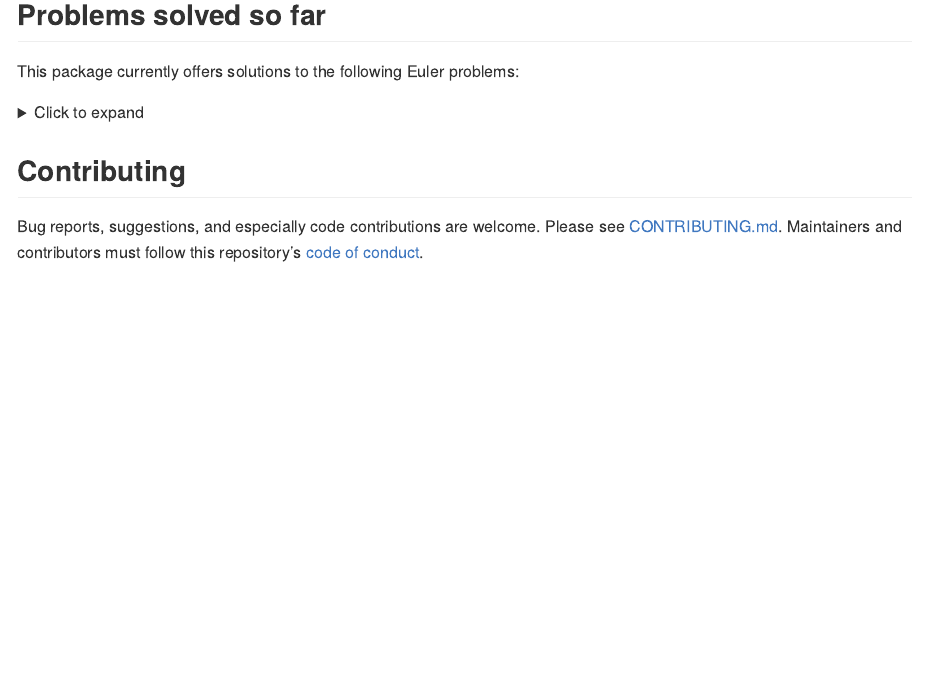
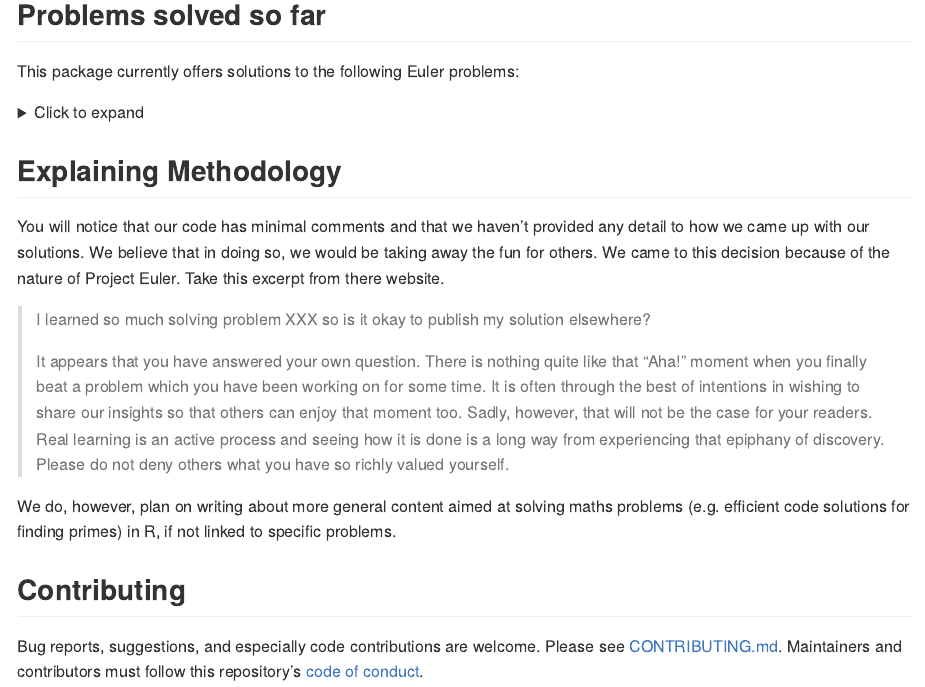
Before and after one commit to nathaneastwood/euler, an R Markdown document (README.Rmd): the page in a window 1100 px wide, from 770 px down. The pictures show the output file README.md that the author committed with the source, drawn offline in the style of GitHub; badge pictures from the web are left out.

Commit message:
doc: Add explanation to why we have no explanations

```diff
--- a/README.Rmd
+++ b/README.Rmd
@@ -2,8 +2,6 @@
 output:
   md_document:
     variant: markdown_github
-    includes:
-      css: README.css
 ---
 
 <!-- README.md is generated from README.Rmd. Please edit that file -->
@@ -76,6 +74,16 @@ This package currently offers solutions to the following Euler problems:
 * [Problem 67](https://projecteuler.net/problem=67)
 </details><break>
 
+## Explaining Methodology
+
+You will notice that our code has minimal comments and that we haven't provided any detail to how we came up with our solutions. We believe that in doing so, we would be taking away the fun for others. We came to this decision because of the nature of Project Euler. Take this excerpt from there website.
+
+> I learned so much solving problem XXX so is it okay to publish my solution elsewhere?
+>
+> It appears that you have answered your own question. There is nothing quite like that "Aha!" moment when you finally beat a problem which you have been working on for some time. It is often through the best of intentions in wishing to share our insights so that others can enjoy that moment too. Sadly, however, that will not be the case for your readers. Real learning is an active process and seeing how it is done is a long way from experiencing that epiphany of discovery. Please do not deny others what you have so richly valued yourself.
+
+We do, however, plan on writing about more general content aimed at solving maths problems (e.g. efficient code solutions for finding primes) in R, if not linked to specific problems.
+
 ## Contributing
 
 Bug reports, suggestions, and especially code contributions are welcome. Please see [CONTRIBUTING.md](https://github.com/nathaneastwood/euler/blob/master/CONTRIBUTING.md). Maintainers and contributors must follow this repository's [code of conduct](https://thoughtbot.com/open-source-code-of-conduct).
```
Also changed, not shown: README.md.
